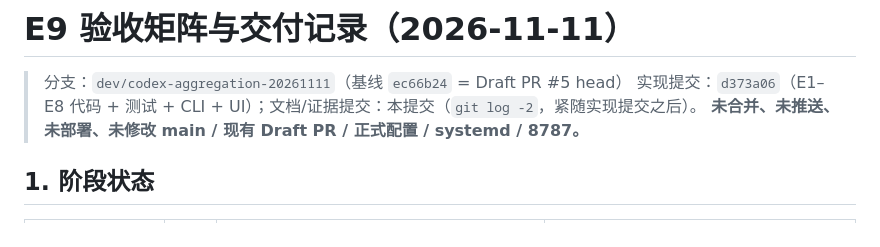
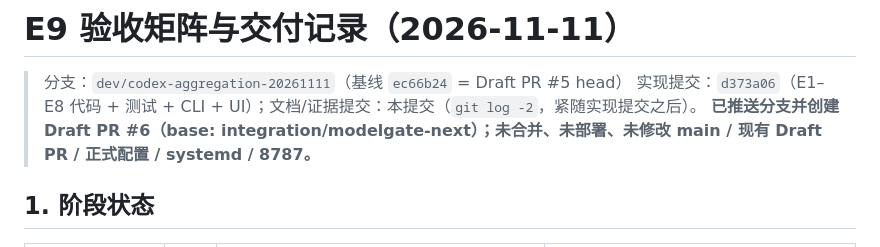
Before and after one commit to xiaomengxizzh/model-gate, a Markdown page: docs/roadmap/2026-11-11-codex-aggregation-e9-acceptance.md, the part around the change. GitHub-like rendering.

Commit message:
docs(codex): 记录 Draft PR #6（base integration/modelgate-next）
- 分支已推送，PR 为 Draft，未合并/未部署
- 验收矩阵与证据链接随 PR 提供

```diff
--- a/docs/roadmap/2026-11-11-codex-aggregation-e9-acceptance.md
+++ b/docs/roadmap/2026-11-11-codex-aggregation-e9-acceptance.md
@@ -2,7 +2,7 @@
 
 > 分支：`dev/codex-aggregation-20261111`（基线 `ec66b24` = Draft PR #5 head）
 > 实现提交：`d373a06`（E1–E8 代码 + 测试 + CLI + UI）；文档/证据提交：本提交（`git log -2`，紧随实现提交之后）。
-> **未合并、未推送、未部署、未修改 main / 现有 Draft PR / 正式配置 / systemd / 8787。**
+> **已推送分支并创建 Draft PR #6（base: integration/modelgate-next）；未合并、未部署、未修改 main / 现有 Draft PR / 正式配置 / systemd / 8787。**
 
 ## 1. 阶段状态
 
```
